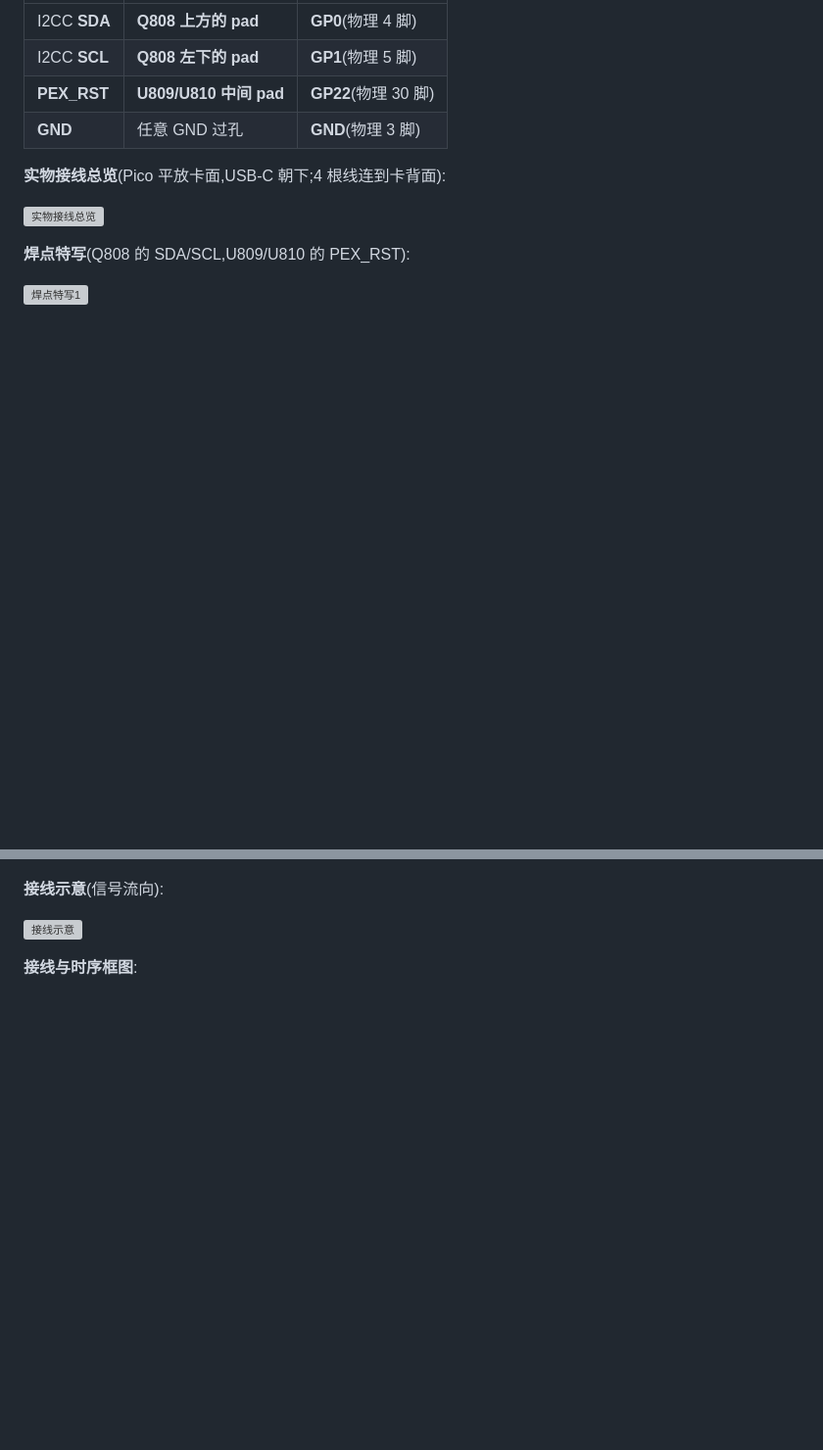
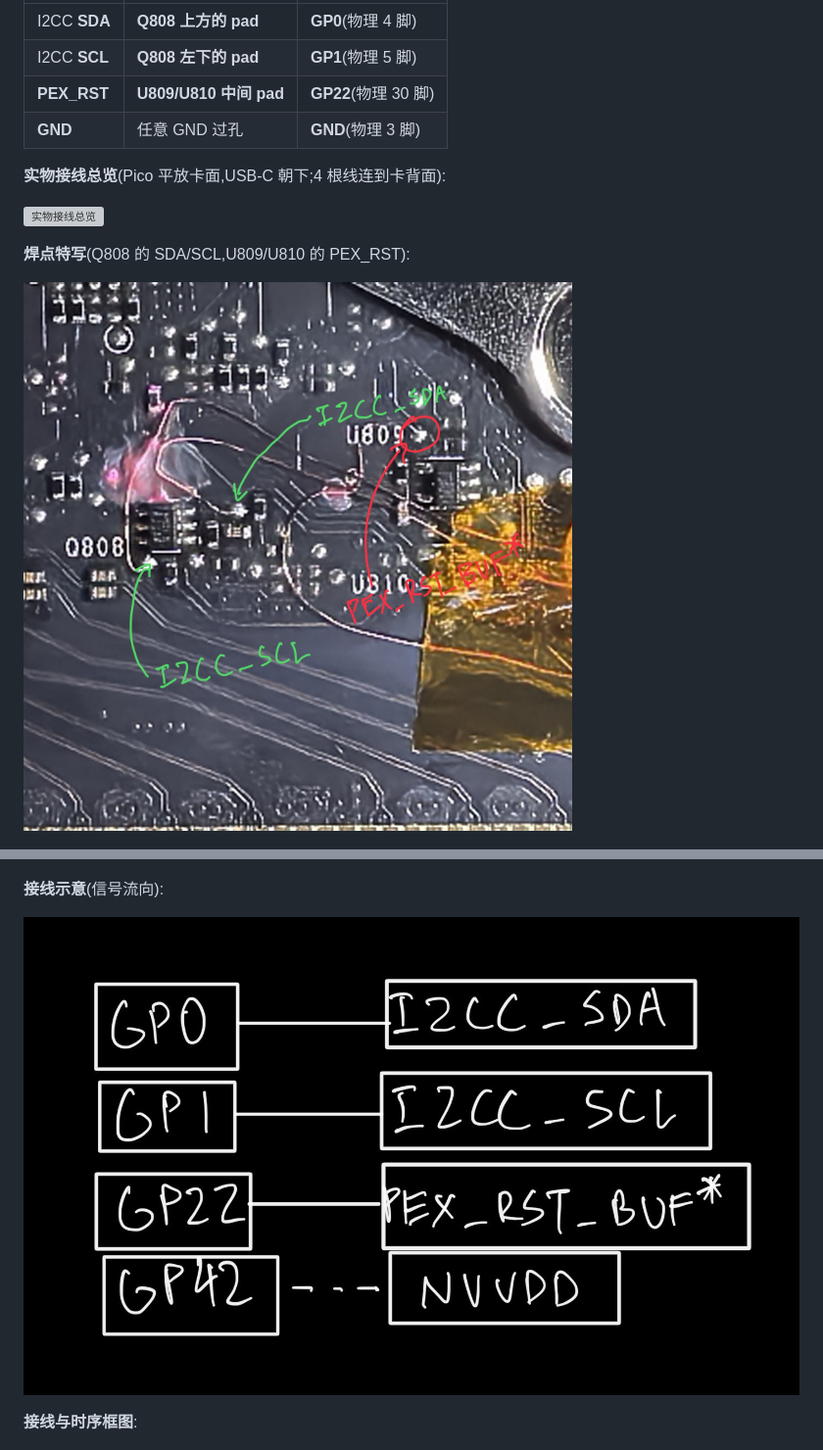
Before and after one commit to EthanZhangCN/cmp170hx-final-crack, a Markdown page: README.md, 2 parts joined by grey strips. Shown at 98% size. GitHub-like rendering; pictures changed too: images/tap-points-closeup.jpg (added), images/wiring-diagram.jpg (added); blank space fills up the shorter version; grey boxes are pictures that could not be loaded.

Commit message:
把 pico-ga100vfi 引用的 4 张接线/波形图复制到 images/,修复 GitHub 图片 404

```diff
--- a/README.md
+++ b/README.md
@@ -84,14 +84,14 @@ gcc make linux-headers-$(uname -r)         # 编 ffprobe.ko 采集模块
 
 **焊点特写**(Q808 的 SDA/SCL,U809/U810 的 PEX_RST):
 
-![焊点特写1](pico-ga100vfi/docs/images/tap-points-closeup.jpg)
+![焊点特写1](images/tap-points-closeup.jpg)
 
 ![焊点特写2](images/position.jpg)
 
 
 **接线示意**(信号流向):
 
-![接线示意](pico-ga100vfi/docs/images/wiring-diagram.jpg)
+![接线示意](images/wiring-diagram.jpg)
 
 **接线与时序框图**:
 
```
Also changed, not shown: other parts of README.md (+2 -2 lines), images/nvvdd-waveform.png (added), 1 other file.
